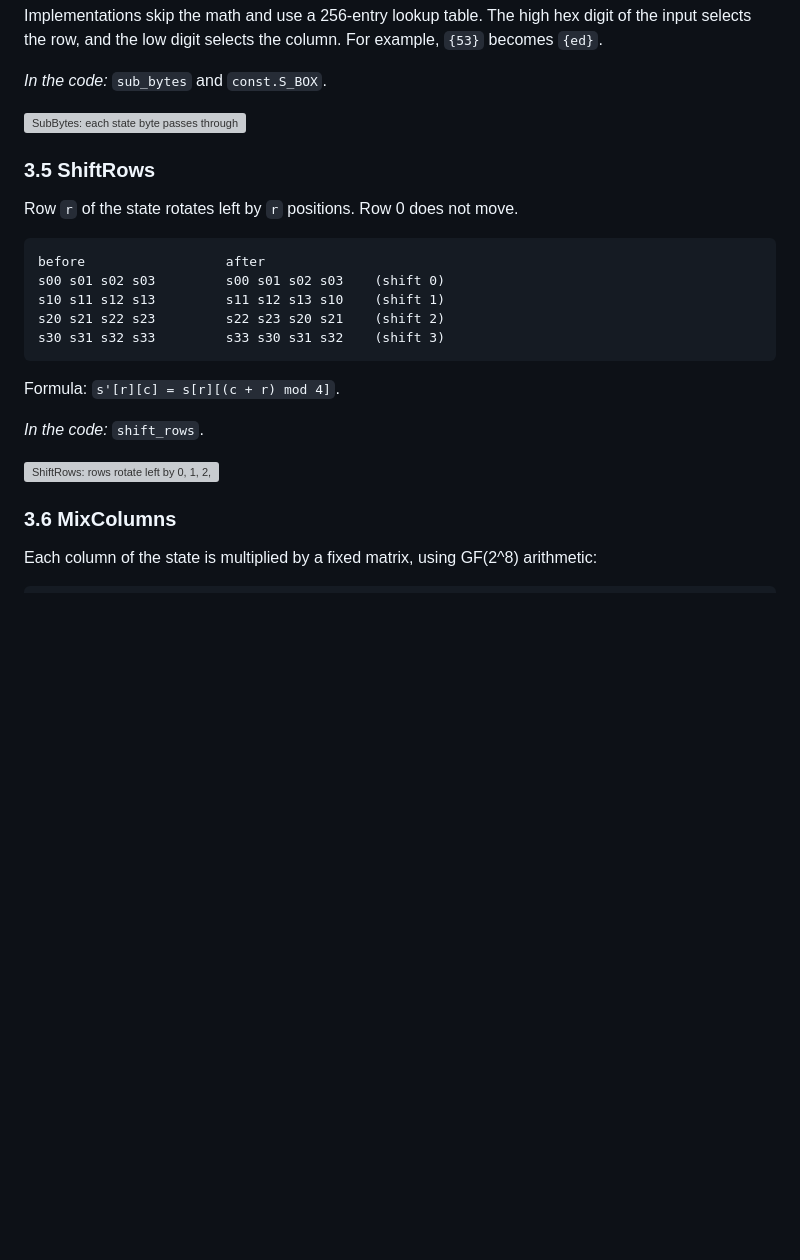
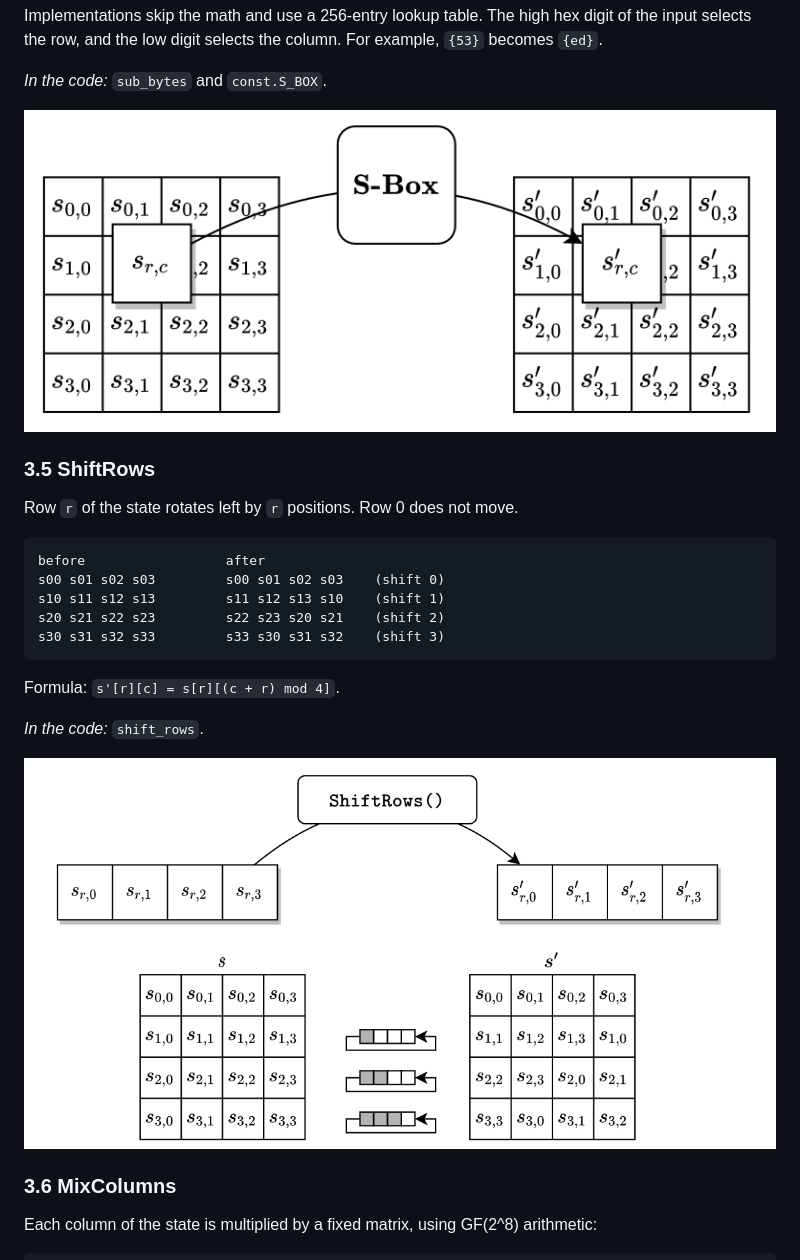
Before and after one commit to Keamanan-Informasi-N/Modul-Advanced-Encryption-Standard-2627, a Markdown page: README.md, the part around one of its changes. Rendered like a GitHub page; pictures changed too: assets/images/shift-rows.png (added); blank space fills up the shorter version; grey boxes are pictures that could not be loaded.

Commit message:
fix: readme

```diff
--- a/README.md
+++ b/README.md
@@ -176,7 +174,7 @@ Implementations skip the math and use a 256-entry lookup table. The high hex dig
 
 *In the code:* `sub_bytes` and `const.S_BOX`.
 
-![SubBytes: each state byte passes through the S-box](docs/images/sub-bytes.png)
+![SubBytes: each state byte passes through the S-box](assets/images/subbytes.png)
 
 ### 3.5 ShiftRows
 
@@ -194,7 +192,7 @@ Formula: `s'[r][c] = s[r][(c + r) mod 4]`.
 
 *In the code:* `shift_rows`.
 
-![ShiftRows: rows rotate left by 0, 1, 2, and 3 positions](docs/images/shift-rows.png)
+![ShiftRows: rows rotate left by 0, 1, 2, and 3 positions](assets/images/shift-rows.png)
 
 ### 3.6 MixColumns
 
```
Also changed, not shown: other parts of README.md (+0 -2 lines), assets/images/mix-columns.png (added).
